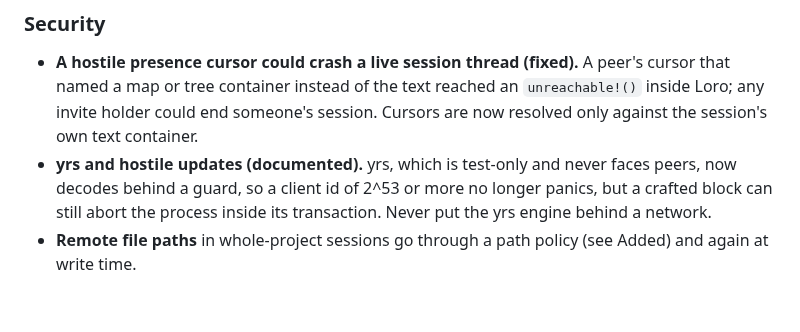
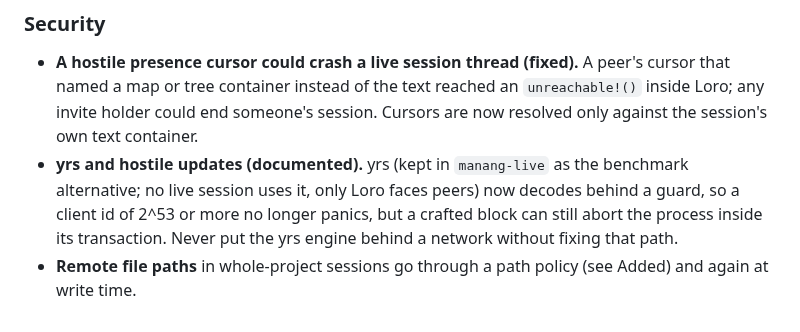
Before and after one commit to Fundaments-Work/Manang, a Markdown page: CHANGELOG.md, the part around the change. Rendered like a GitHub page.

Commit message:
docs(changelog): describe yrs accurately
Co-Authored-By: Claude Sonnet 5.5 <noreply@anthropic.com>

```diff
--- a/CHANGELOG.md
+++ b/CHANGELOG.md
@@ -77,5 +77,5 @@ and this project adheres to [Semantic Versioning](https://semver.org/spec/v2.0.0
 
 ### Security
 - **A hostile presence cursor could crash a live session thread (fixed).** A peer's cursor that named a map or tree container instead of the text reached an `unreachable!()` inside Loro; any invite holder could end someone's session. Cursors are now resolved only against the session's own text container.
-- **yrs and hostile updates (documented).** yrs, which is test-only and never faces peers, now decodes behind a guard, so a client id of 2^53 or more no longer panics, but a crafted block can still abort the process inside its transaction. Never put the yrs engine behind a network.
+- **yrs and hostile updates (documented).** yrs (kept in `manang-live` as the benchmark alternative; no live session uses it, only Loro faces peers) now decodes behind a guard, so a client id of 2^53 or more no longer panics, but a crafted block can still abort the process inside its transaction. Never put the yrs engine behind a network without fixing that path.
 - **Remote file paths** in whole-project sessions go through a path policy (see Added) and again at write time.
```
